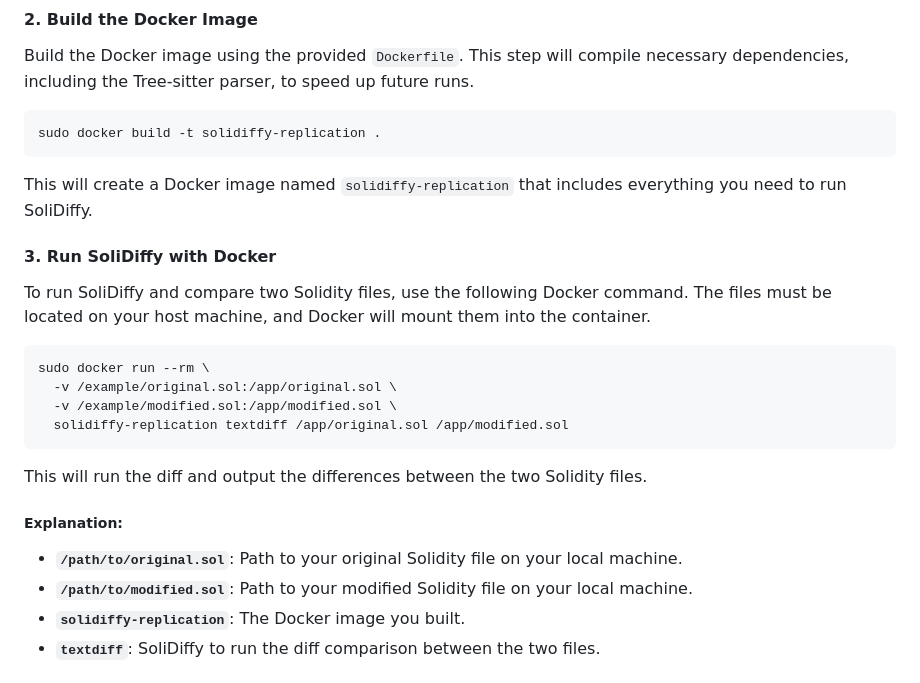
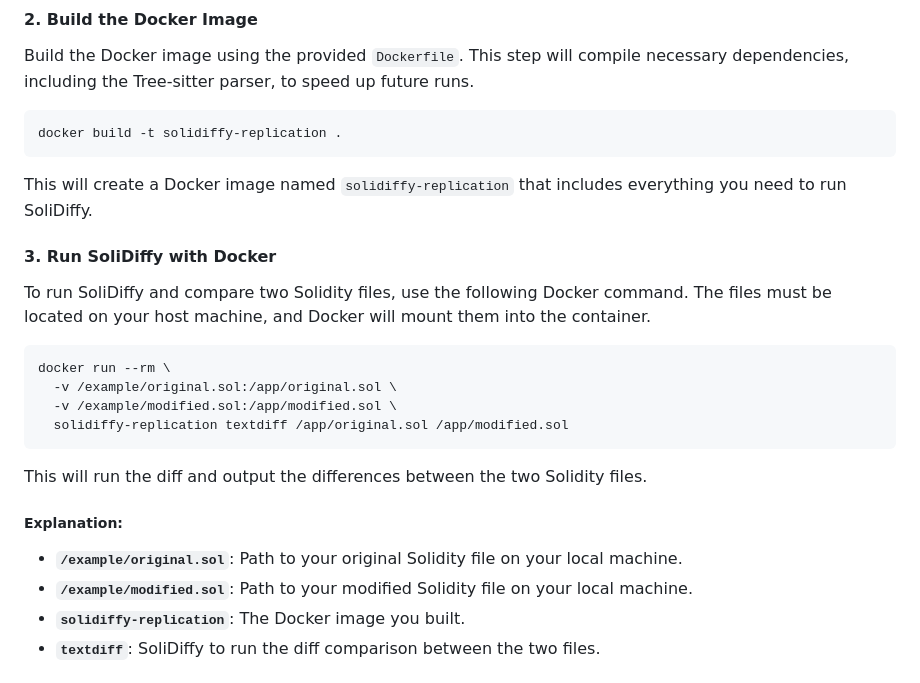
Before and after one commit to mojtaba-eshghie/SoliDiffy, a Markdown page: README.md, the part around the change. Rendered like a GitHub page.

````diff
--- a/README.md
+++ b/README.md
@@ -25,7 +25,7 @@ cd SoliDiffy
 Build the Docker image using the provided `Dockerfile`. This step will compile necessary dependencies, including the Tree-sitter parser, to speed up future runs.
 
 ```bash
-sudo docker build -t solidiffy-replication .
+docker build -t solidiffy-replication .
 ```
 
 This will create a Docker image named `solidiffy-replication` that includes everything you need to run SoliDiffy.
@@ -35,7 +35,7 @@ This will create a Docker image named `solidiffy-replication` that includes ever
 To run SoliDiffy and compare two Solidity files, use the following Docker command. The files must be located on your host machine, and Docker will mount them into the container.
 
 ```bash
-sudo docker run --rm \
+docker run --rm \
   -v /example/original.sol:/app/original.sol \
   -v /example/modified.sol:/app/modified.sol \
   solidiffy-replication textdiff /app/original.sol /app/modified.sol
@@ -44,8 +44,8 @@ sudo docker run --rm \
 This will run the diff and output the differences between the two Solidity files.
 
 ##### Explanation:
-- **`/path/to/original.sol`**: Path to your original Solidity file on your local machine.
-- **`/path/to/modified.sol`**: Path to your modified Solidity file on your local machine.
+- **`/example/original.sol`**: Path to your original Solidity file on your local machine.
+- **`/example/modified.sol`**: Path to your modified Solidity file on your local machine.
 - **`solidiffy-replication`**: The Docker image you built.
 - **`textdiff`**: SoliDiffy to run the diff comparison between the two files.
 
````
